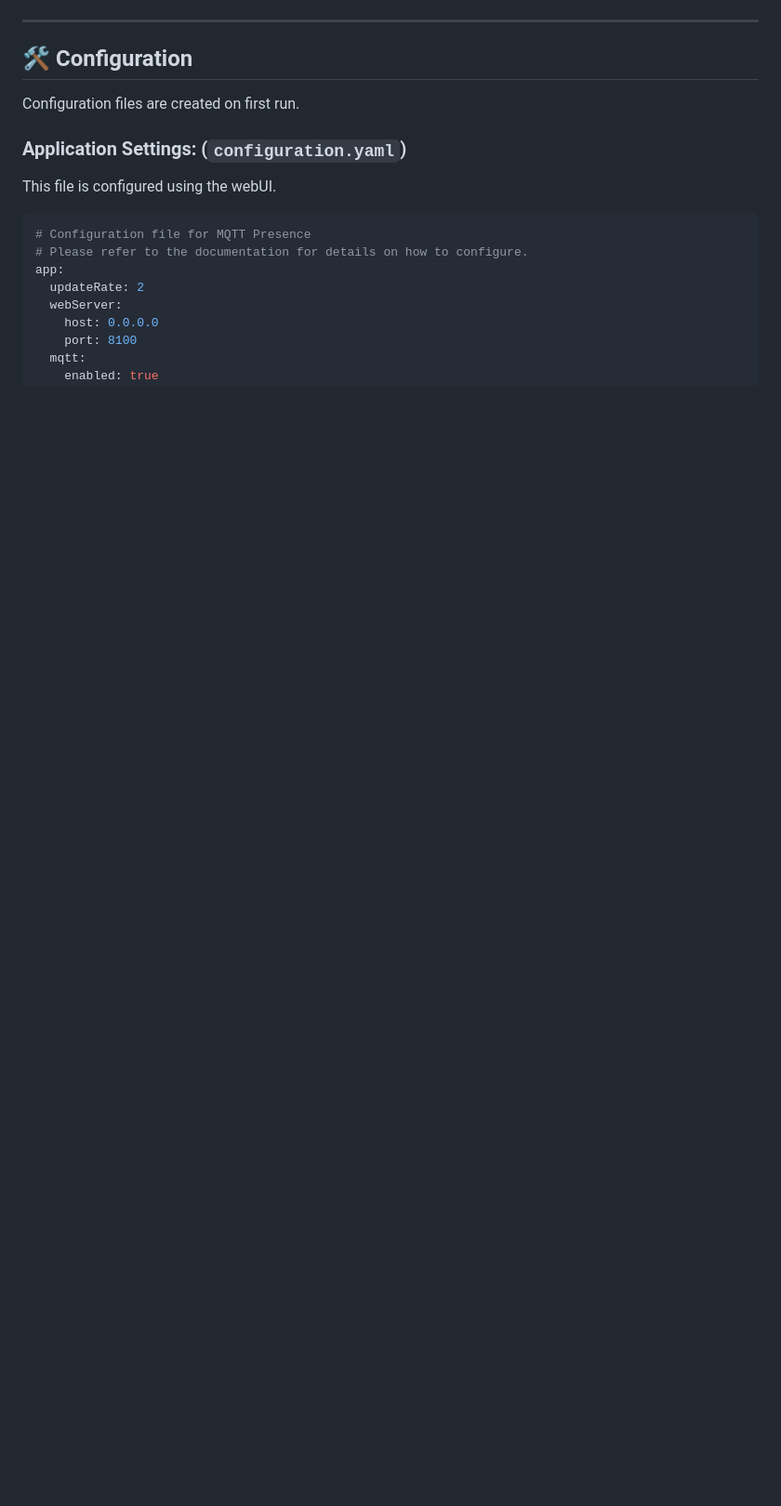
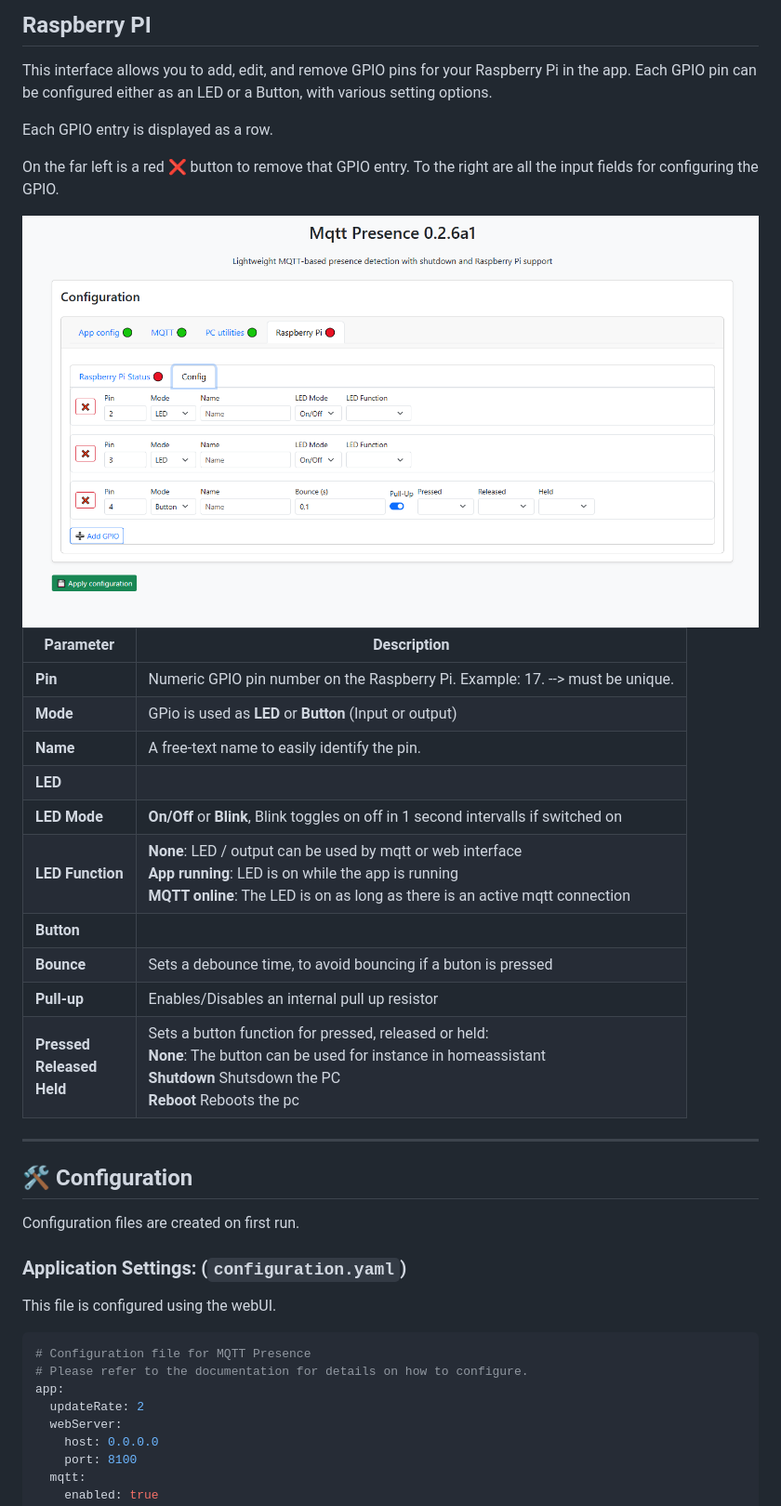
Before and after one commit to bjoernboeckle/mqtt-presence, a Markdown page: README.md, the part around the change printed below. Shown: that part at 93% size. Drawn GitHub-style; pictures changed too: docs/images/mqtt-presence-webui-raspberrypi.png (added); blank space fills up the shorter version.

```diff
--- a/README.md
+++ b/README.md
@@ -146,3 +199,29 @@ Example: [http://localhost:8100](http://localhost:8100)
+## Raspberry PI
+
+This interface allows you to add, edit, and remove GPIO pins for your Raspberry Pi in the app. Each GPIO pin can be configured either as an LED or a Button, with various setting options.
+
+Each GPIO entry is displayed as a row.
+
+On the far left is a red ❌ button to remove that GPIO entry.
+To the right are all the input fields for configuring the GPIO.
+
+<img src="docs/images/mqtt-presence-webui-raspberrypi.png" alt="mqtt_presence Web UI screenshot" width="800">
+
+
+| Parameter     | Description                                                                            |
+|---------------|----------------------------------------------------------------------------------------|
+| **Pin**       | Numeric GPIO pin number on the Raspberry Pi. Example: 17. --> must be unique.          |
+| **Mode**      | GPio is used as **LED** or **Button** (Input or output)                                |
+| **Name**      | A free-text name to easily identify the pin.                                           |
+|  **LED**                                                                                               |
+| **LED Mode**  | **On/Off** or **Blink**, Blink toggles on off in 1 second intervalls if switched on    |
+| **LED Function**  | **None**: LED / output can be used by mqtt or web interface <br> **App running**: LED is on while the app is running <br> **MQTT online**: The LED is on as long as there is an active mqtt connection  |
+|  **Button**                                                                                             |
+| **Bounce**    | Sets a debounce time, to avoid bouncing if a buton is pressed                           |
+| **Pull-up**   | Enables/Disables an internal pull up resistor                                           |
+| **Pressed**<br>**Released**<br>**Held**   | Sets a button function for pressed, released or held:<br>**None**: The button can be used for instance in homeassistant<br>**Shutdown** Shutsdown the PC<br>**Reboot** Reboots the pc                               |
+
+
 
 ---
 
```
Also changed, not shown: other parts of README.md (+103 -51 lines), docs/images/mqtt-presence-webui-mqtt.png (added), docs/images/mqtt-presence-webui-pc-utils.png (added), docs/images/mqtt-presence-webui.png, 12 other files.
